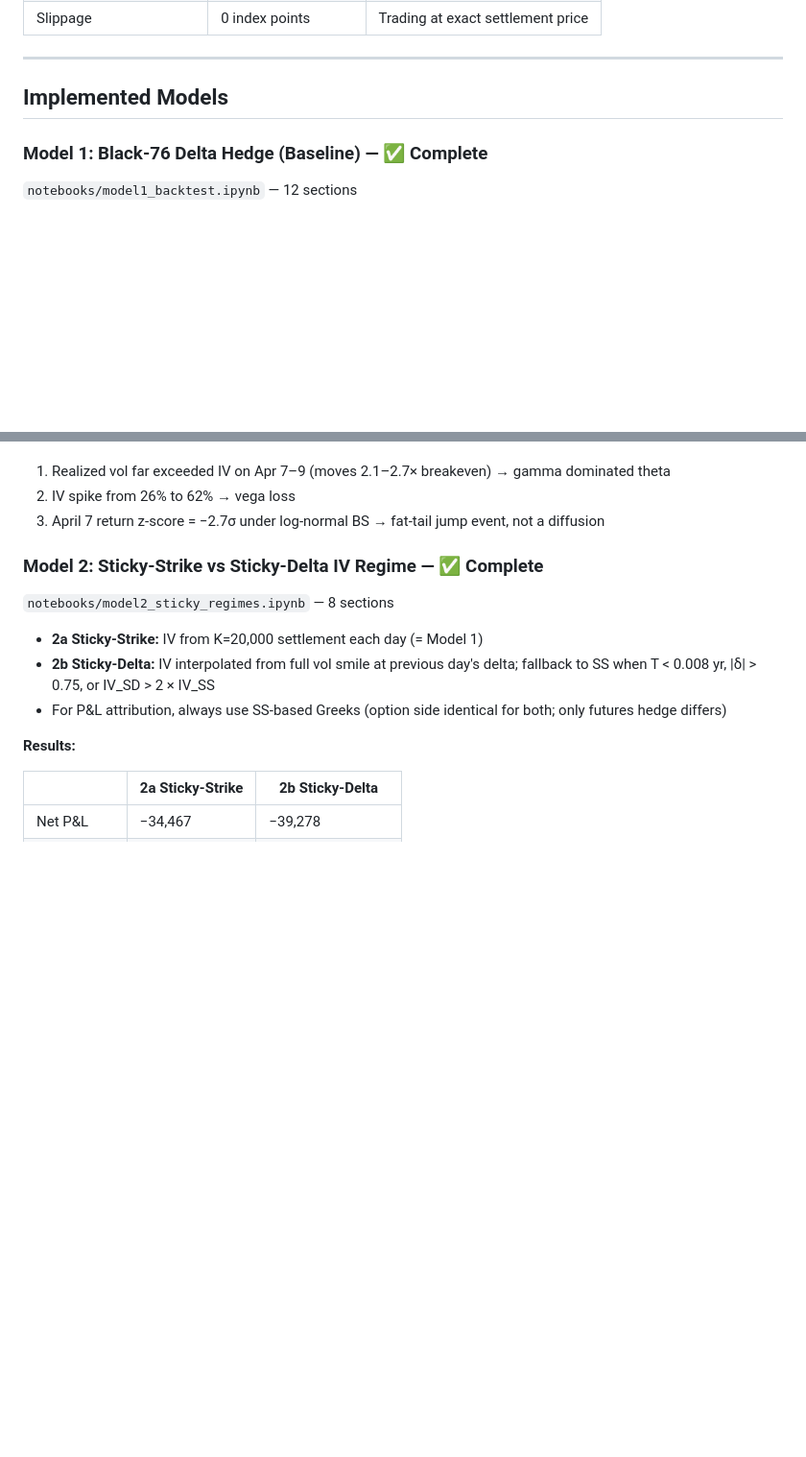
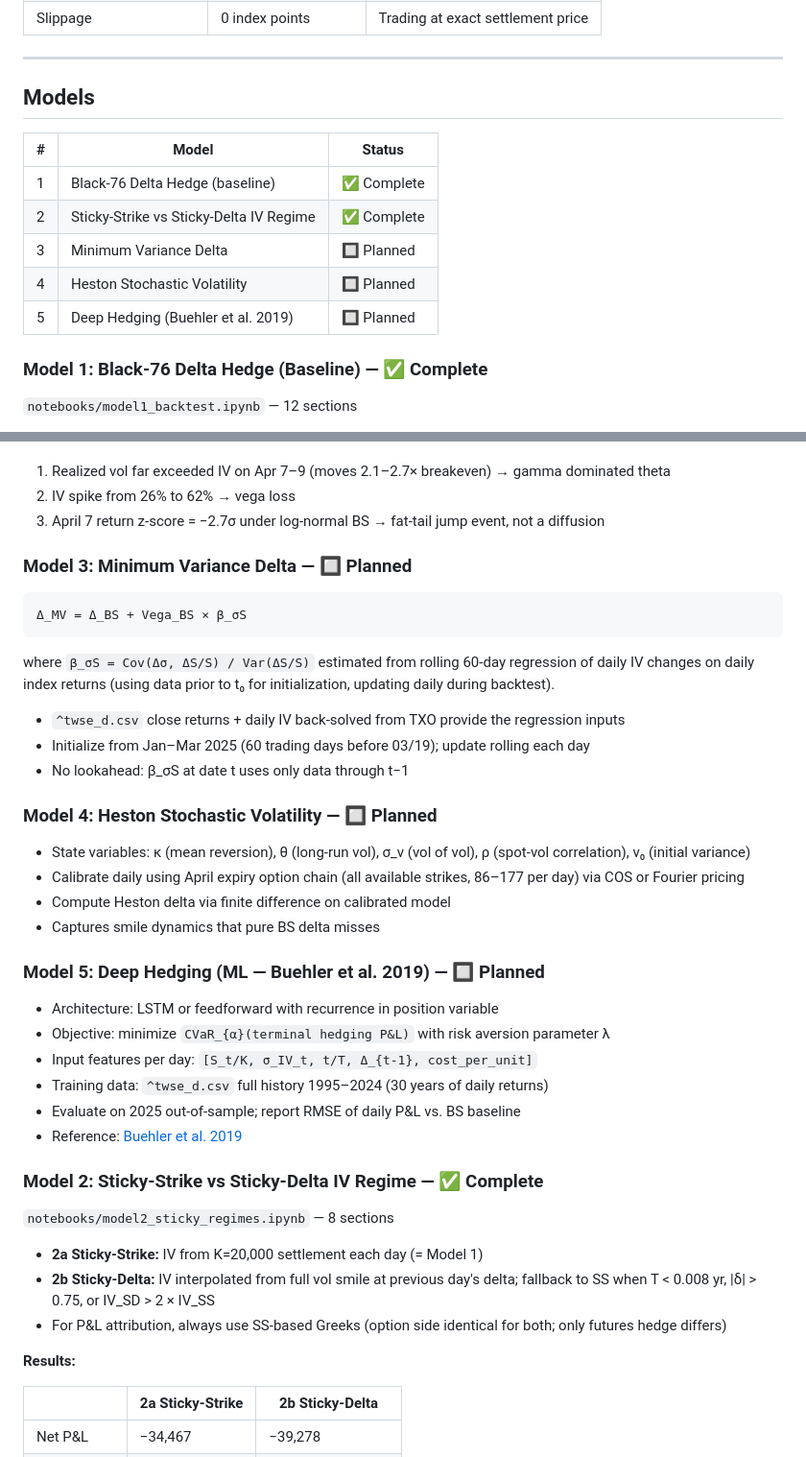
Before and after one commit to MaxChiu1122/Delta_Hedging_Strategy, a Markdown page: CLAUDE.md, 2 parts joined by grey strips. Shown at 96% size. Drawn GitHub-style; blank space fills up the shorter version.

Commit message:
Restore Models 3–5 specs to CLAUDE.md as planned future work
Re-adds Minimum Variance Delta, Heston SV, and Deep Hedging (Buehler 2019)
specs with 🔲 Planned status. Adds a Models overview table showing completion
status for all five models at a glance.

Co-Authored-By: Claude Sonnet 4.6 <noreply@anthropic.com>

````diff
--- a/CLAUDE.md
+++ b/CLAUDE.md
@@ -102,7 +102,15 @@ Resulting smile coverage: 86 strikes on Mar 19 (delta range −0.995 to −0.026
 
 ---
 
-## Implemented Models
+## Models
+
+| # | Model | Status |
+|---|-------|--------|
+| 1 | Black-76 Delta Hedge (baseline) | ✅ Complete |
+| 2 | Sticky-Strike vs Sticky-Delta IV Regime | ✅ Complete |
+| 3 | Minimum Variance Delta | 🔲 Planned |
+| 4 | Heston Stochastic Volatility | 🔲 Planned |
+| 5 | Deep Hedging (Buehler et al. 2019) | 🔲 Planned |
 
 ### Model 1: Black-76 Delta Hedge (Baseline) — ✅ Complete
 
@@ -137,6 +145,33 @@ Resulting smile coverage: 86 strikes on Mar 19 (delta range −0.995 to −0.026
 1. Realized vol far exceeded IV on Apr 7–9 (moves 2.1–2.7× breakeven) → gamma dominated theta
 2. IV spike from 26% to 62% → vega loss
 3. April 7 return z-score = −2.7σ under log-normal BS → fat-tail jump event, not a diffusion
+
+### Model 3: Minimum Variance Delta — 🔲 Planned
+
+```
+Δ_MV = Δ_BS + Vega_BS × β_σS
+```
+where `β_σS = Cov(Δσ, ΔS/S) / Var(ΔS/S)` estimated from rolling 60-day regression of daily IV changes on daily index returns (using data prior to t₀ for initialization, updating daily during backtest).
+
+- `^twse_d.csv` close returns + daily IV back-solved from TXO provide the regression inputs
+- Initialize from Jan–Mar 2025 (60 trading days before 03/19); update rolling each day
+- No lookahead: β_σS at date t uses only data through t−1
+
+### Model 4: Heston Stochastic Volatility — 🔲 Planned
+
+- State variables: κ (mean reversion), θ (long-run vol), σ_v (vol of vol), ρ (spot-vol correlation), v₀ (initial variance)
+- Calibrate daily using April expiry option chain (all available strikes, 86–177 per day) via COS or Fourier pricing
+- Compute Heston delta via finite difference on calibrated model
+- Captures smile dynamics that pure BS delta misses
+
+### Model 5: Deep Hedging (ML — Buehler et al. 2019) — 🔲 Planned
+
+- Architecture: LSTM or feedforward with recurrence in position variable
+- Objective: minimize `CVaR_{α}(terminal hedging P&L)` with risk aversion parameter λ
+- Input features per day: `[S_t/K, σ_IV_t, t/T, Δ_{t-1}, cost_per_unit]`
+- Training data: `^twse_d.csv` full history 1995–2024 (30 years of daily returns)
+- Evaluate on 2025 out-of-sample; report RMSE of daily P&L vs. BS baseline
+- Reference: [Buehler et al. 2019](https://arxiv.org/abs/1802.03042)
 
 ### Model 2: Sticky-Strike vs Sticky-Delta IV Regime — ✅ Complete
 
````
